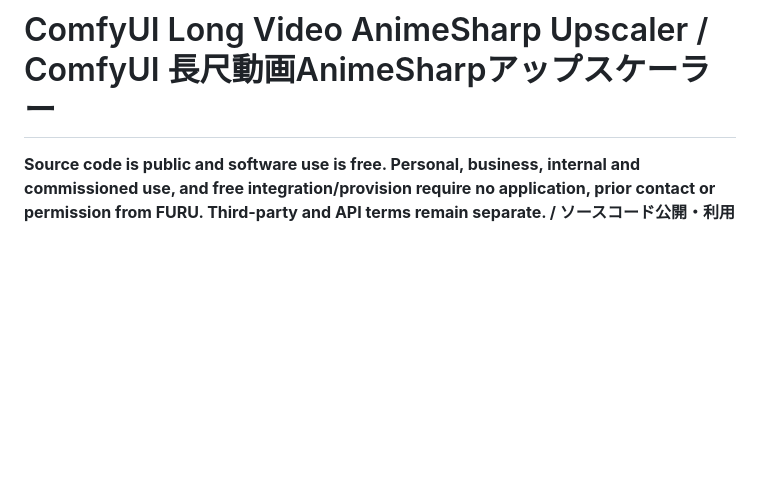
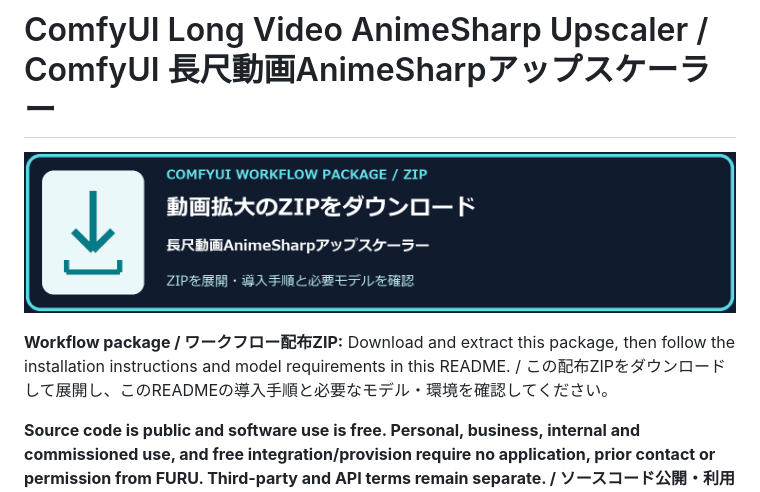
Before and after one commit to FURUYAN1234/comfyui-long-video-upscaler, a Markdown page: README.md, the part around the change. Rendered like a GitHub page; pictures changed too: docs/assets/long-video-upscaler-download-banner.png (added); blank space fills up the shorter version.

Commit message:
docs: add direct workflow ZIP download image banners

```diff
--- a/README.md
+++ b/README.md
@@ -1,4 +1,9 @@
 # ComfyUI Long Video AnimeSharp Upscaler / ComfyUI 長尺動画AnimeSharpアップスケーラー
+
+[![Download Long Video AnimeSharp Upscaler ComfyUI workflow ZIP / 動画拡大のZIPをダウンロード](docs/assets/long-video-upscaler-download-banner.png)](https://github.com/FURUYAN1234/comfyui-long-video-upscaler/releases/download/v1.0.2/comfyui-long-video-upscaler-v1.0.2.zip)
+
+**Workflow package / ワークフロー配布ZIP:** Download and extract this package, then follow the installation instructions and model requirements in this README. / この配布ZIPをダウンロードして展開し、このREADMEの導入手順と必要なモデル・環境を確認してください。
+
 
 **Source code is public and software use is free. Personal, business, internal and commissioned use, and free integration/provision require no application, prior contact or permission from FURU. Third-party and API terms remain separate. / ソースコード公開・利用無料。個人利用、業務、社内利用、受託制作、無料の組み込み・無料提供には、申請・事前連絡・FURUの許可は不要です。第三者とAPIの条件は別です。**
 
```
